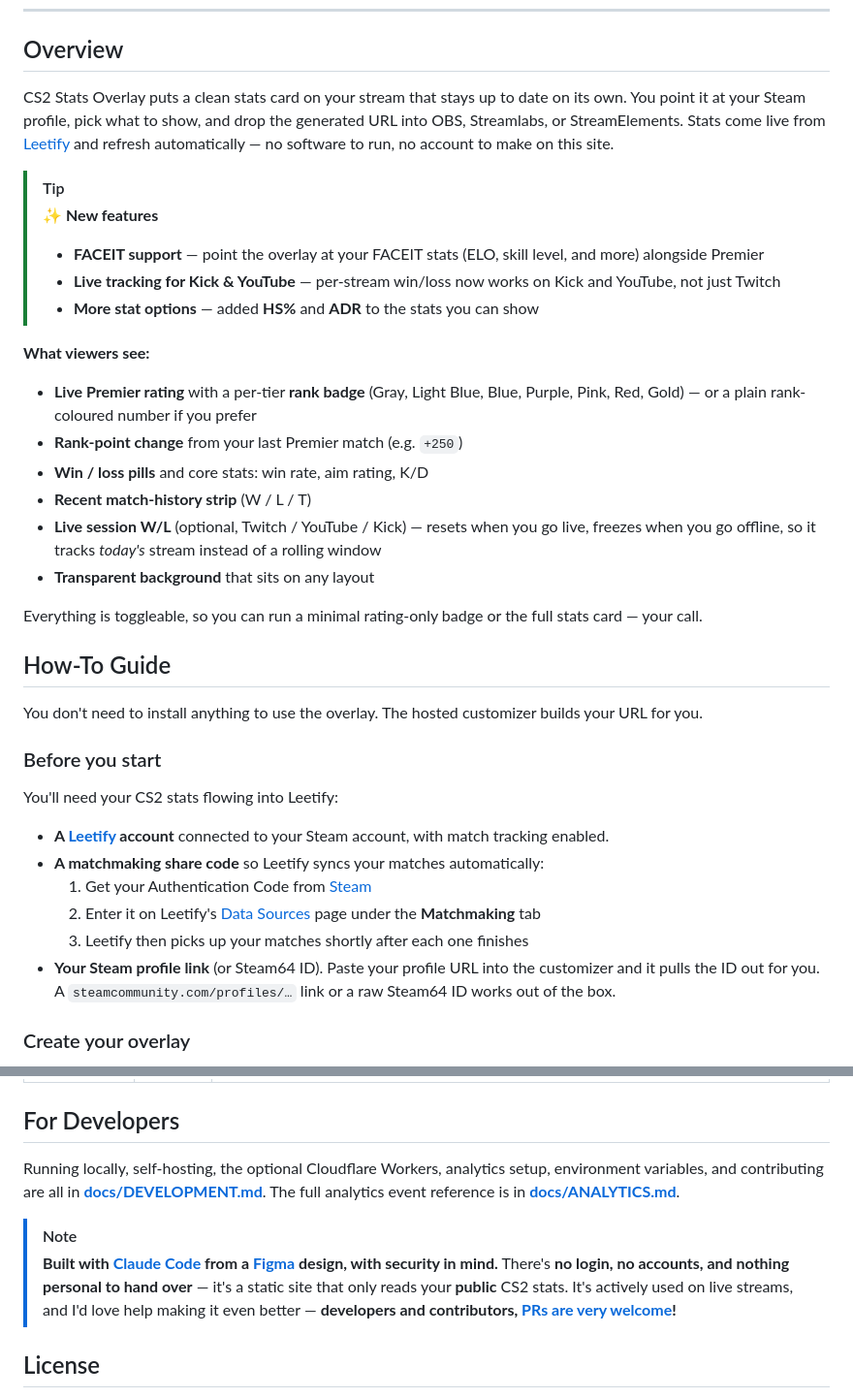
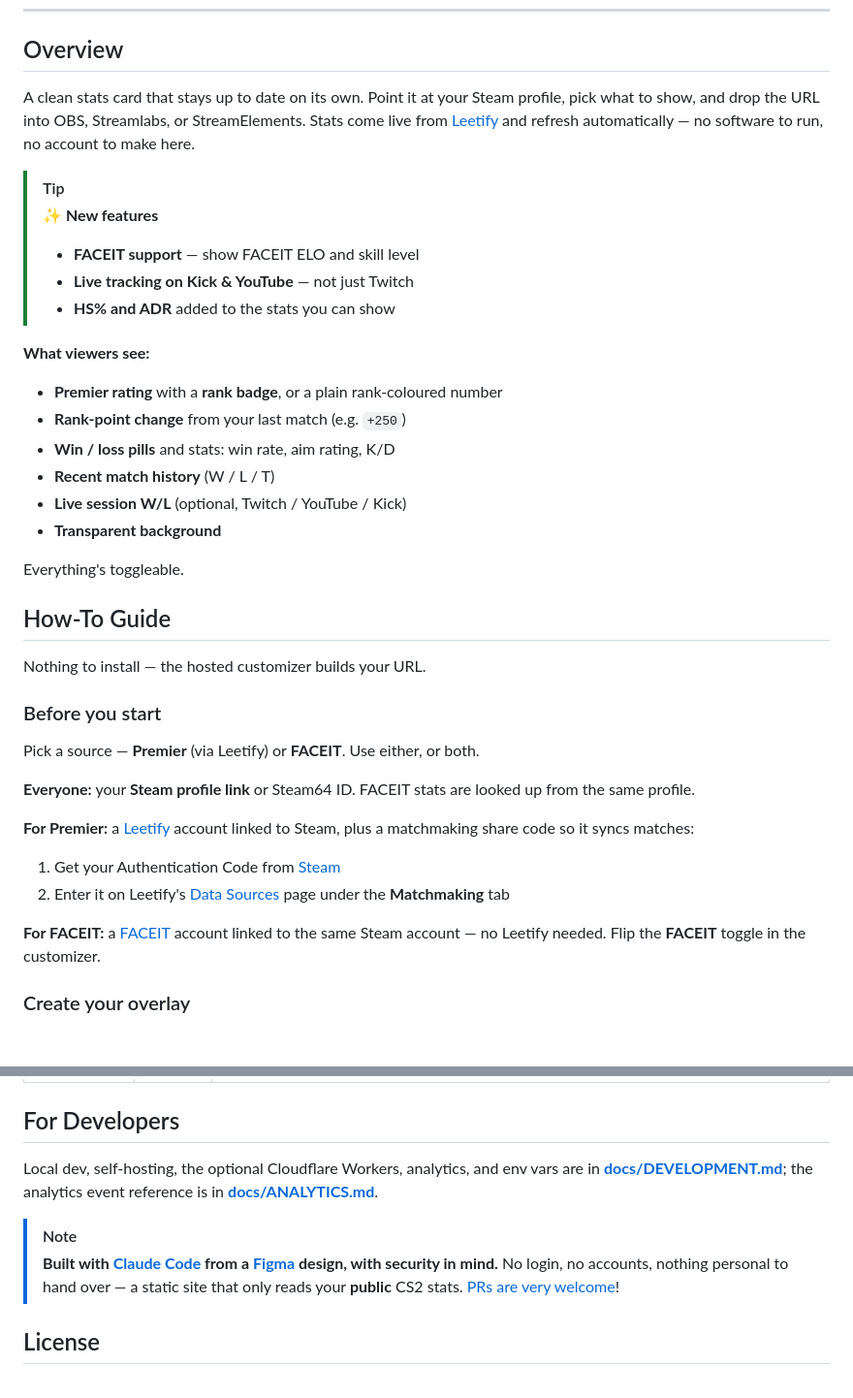
Before and after one commit to sidkapahi/cs2-stats-overlay, a Markdown page: README.md, 2 parts joined by grey strips. Shown at 97% size. Drawn GitHub-style; blank space fills up the shorter version.

Commit message:
docs: note FACEIT profile option in "Before you start" (#58)
* docs: note FACEIT profile option in Before you start

Co-Authored-By: Claude Opus 4.8 <noreply@anthropic.com>
Claude-Session: https://claude.ai/code/session_01KiEanGTyCfTDfMd2mC7KjB

* docs: tighten Before you start FACEIT/Premier wording

Co-Authored-By: Claude Opus 4.8 <noreply@anthropic.com>
Claude-Session: https://claude.ai/code/session_01KiEanGTyCfTDfMd2mC7KjB

* docs: trim wording throughout README

Co-Authored-By: Claude Opus 4.8 <noreply@anthropic.com>
Claude-Session: https://claude.ai/code/session_01KiEanGTyCfTDfMd2mC7KjB

* docs: drop FACEIT-worker and StreamElements notes

Co-Authored-By: Claude Opus 4.8 <noreply@anthropic.com>
Claude-Session: https://claude.ai/code/session_01KiEanGTyCfTDfMd2mC7KjB

* docs: make features and viewer list literal and direct

Co-Authored-By: Claude Opus 4.8 <noreply@anthropic.com>
Claude-Session: https://claude.ai/code/session_01KiEanGTyCfTDfMd2mC7KjB

---------

Co-authored-by: Claude <noreply@anthropic.com>

```diff
--- a/README.md
+++ b/README.md
@@ -24,55 +24,49 @@ A free OBS / StreamElements overlay that shows your CS2 Premier rating, rank bad
 
 ## Overview
 
-CS2 Stats Overlay puts a clean stats card on your stream that stays
-up to date on its own. You point it at your Steam profile, pick what to show, and
-drop the generated URL into OBS, Streamlabs, or StreamElements. Stats come live
-from [Leetify](https://leetify.com) and refresh automatically — no software to
-run, no account to make on this site.
+A clean stats card that stays up to date on its own. Point it at your Steam
+profile, pick what to show, and drop the URL into OBS, Streamlabs, or
+StreamElements. Stats come live from [Leetify](https://leetify.com) and refresh
+automatically — no software to run, no account to make here.
 
 > [!TIP]
 > **✨ New features**
-> - **FACEIT support** — point the overlay at your FACEIT stats (ELO, skill
->   level, and more) alongside Premier
-> - **Live tracking for Kick & YouTube** — per-stream win/loss now works on Kick
->   and YouTube, not just Twitch
-> - **More stat options** — added **HS%** and **ADR** to the stats you can show
+> - **FACEIT support** — show FACEIT ELO and skill level
+> - **Live tracking on Kick & YouTube** — not just Twitch
+> - **HS% and ADR** added to the stats you can show
 
 **What viewers see:**
 
-- **Live Premier rating** with a per-tier **rank badge** (Gray, Light Blue, Blue,
-  Purple, Pink, Red, Gold) — or a plain rank-coloured number if you prefer
-- **Rank-point change** from your last Premier match (e.g. `+250`)
-- **Win / loss pills** and core stats: win rate, aim rating, K/D
-- **Recent match-history strip** (W / L / T)
-- **Live session W/L** (optional, Twitch / YouTube / Kick) — resets when you go
-  live, freezes when you go offline, so it tracks *today's* stream instead of a
-  rolling window
-- **Transparent background** that sits on any layout
+- **Premier rating** with a **rank badge**, or a plain rank-coloured number
+- **Rank-point change** from your last match (e.g. `+250`)
+- **Win / loss pills** and stats: win rate, aim rating, K/D
+- **Recent match history** (W / L / T)
+- **Live session W/L** (optional, Twitch / YouTube / Kick)
+- **Transparent background**
 
-Everything is toggleable, so you can run a minimal rating-only badge or the full
-stats card — your call.
+Everything's toggleable.
 
 ## How-To Guide
 
-You don't need to install anything to use the overlay. The hosted customizer
-builds your URL for you.
+Nothing to install — the hosted customizer builds your URL.
 
 ### Before you start
 
-You'll need your CS2 stats flowing into Leetify:
+Pick a source — **Premier** (via Leetify) or **FACEIT**. Use either, or both.
 
-- **A [Leetify](https://leetify.com) account** connected to your Steam account,
-  with match tracking enabled.
-- **A matchmaking share code** so Leetify syncs your matches automatically:
-  1. Get your Authentication Code from
-     [Steam](https://help.steampowered.com/en/wizard/HelpWithGameIssue?appid=730&issueid=128)
-  2. Enter it on Leetify's [Data Sources](https://leetify.com/app/data-sources)
-     page under the **Matchmaking** tab
-  3. Leetify then picks up your matches shortly after each one finishes
-- **Your Steam profile link** (or Steam64 ID). Paste your profile URL into the
-  customizer and it pulls the ID out for you. A `steamcommunity.com/profiles/…`
-  link or a raw Steam64 ID works out of the box.
+**Everyone:** your **Steam profile link** or Steam64 ID. FACEIT stats are looked
+up from the same profile.
+
+**For Premier:** a [Leetify](https://leetify.com) account linked to Steam, plus a
+matchmaking share code so it syncs matches:
+
+1. Get your Authentication Code from
+   [Steam](https://help.steampowered.com/en/wizard/HelpWithGameIssue?appid=730&issueid=128)
+2. Enter it on Leetify's [Data Sources](https://leetify.com/app/data-sources)
+   page under the **Matchmaking** tab
+
+**For FACEIT:** a [FACEIT](https://www.faceit.com) account linked to the same
+Steam account — no Leetify needed. Flip the **FACEIT** toggle in the customizer.
 
 ### Create your overlay
 
@@ -154,17 +134,14 @@ If you'd rather hand-craft the URL, the widget accepts these parameters:
 
 ## For Developers
 
-Running locally, self-hosting, the optional Cloudflare Workers, analytics setup,
-environment variables, and contributing are all in
-**[docs/DEVELOPMENT.md](docs/DEVELOPMENT.md)**. The full analytics event
+Local dev, self-hosting, the optional Cloudflare Workers, analytics, and env
+vars are in **[docs/DEVELOPMENT.md](docs/DEVELOPMENT.md)**; the analytics event
 reference is in **[docs/ANALYTICS.md](docs/ANALYTICS.md)**.
 
 > [!NOTE]
 > **Built with [Claude Code](https://claude.com/claude-code) from a [Figma](https://www.figma.com) design, with security in mind.**
-> There's **no login, no accounts, and nothing personal to hand over** — it's a
-> static site that only reads your **public** CS2 stats. It's actively used on
-> live streams, and I'd love help making it even better — **developers and
-> contributors, [PRs are very welcome](https://github.com/sidkapahi/cs2-stats-overlay/pulls)!**
+> No login, no accounts, nothing personal to hand over — a static site that only
+> reads your **public** CS2 stats. [PRs are very welcome](https://github.com/sidkapahi/cs2-stats-overlay/pulls)!
 
 ## License
 
```
Also changed, not shown: other parts of README.md (+15 -29 lines).
